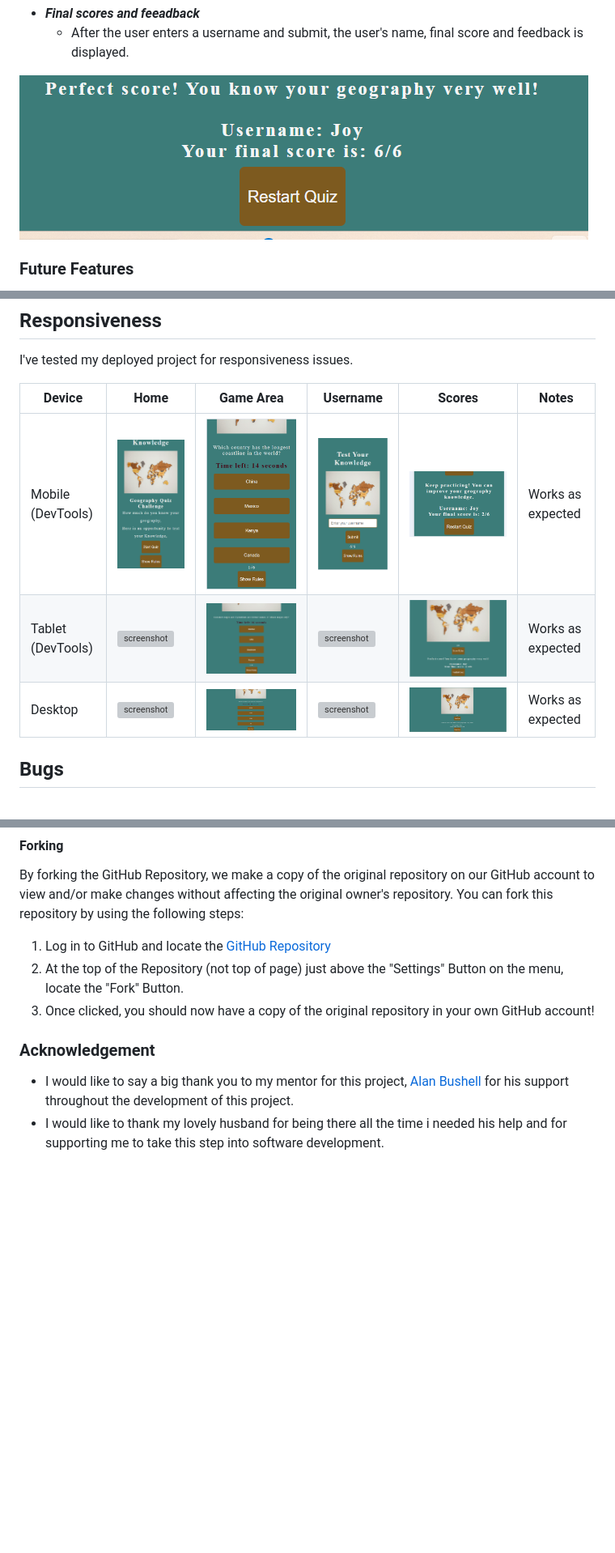
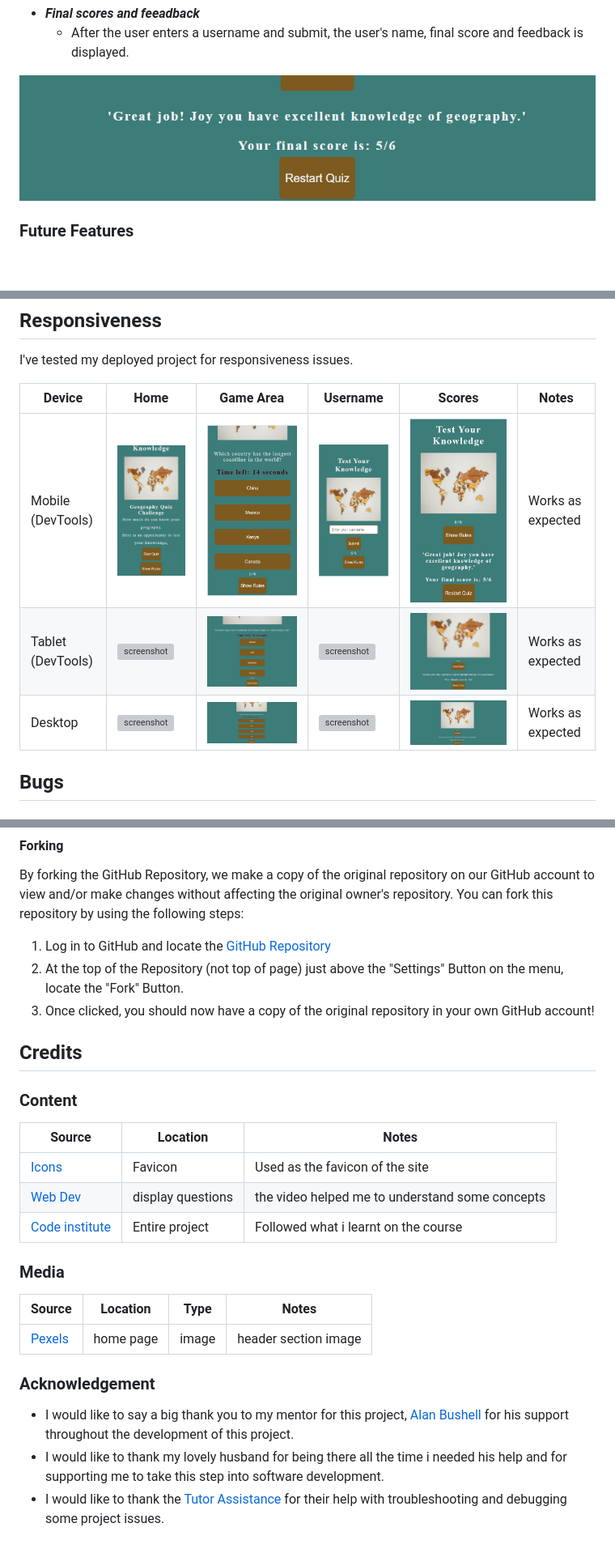
Before and after one commit to jojoakh/Test-your-knowledge, a Markdown page: README.md, 3 parts joined by grey strips. Shown: that part at 81% size. Rendered like a GitHub page; pictures changed too: documentation/screenshot-desktop-devtool-scores.png, documentation/screenshot-mobile-devtool-scores.png, documentation/screenshot-quiz-end.png; blank space fills up the shorter version; grey boxes are pictures that could not be loaded.

Commit message:
Add credits to MD file

```diff
--- a/README.md
+++ b/README.md
@@ -206,8 +206,23 @@ You can fork this repository by using the following steps:
 2. At the top of the Repository (not top of page) just above the "Settings" Button on the menu, locate the "Fork" Button.
 3. Once clicked, you should now have a copy of the original repository in your own GitHub account!
 
+## Credits
+
+### Content
+
+| Source | Location | Notes |
+| --- | --- | --- |
+| [Icons](https://icons8.com/icons/set/geography) | Favicon | Used as the favicon of the site |
+| [Web Dev](https://www.youtube.com/watch?v=riDzcEQbX6k&t=59s) | display questions | the video helped me to understand some concepts |
+| [Code institute](https://learn.codeinstitute.net/) | Entire project | Followed what i learnt on the course |
+### Media
+
+| Source | Location | Type | Notes |
+| --- | --- | --- | --- |
+[Pexels](https://www.pexels.com/photo/world-map-with-country-names-7412072/) | home page | image | header section image |
 
 ### Acknowledgement
 
 - I would like to say a big thank you to my mentor for this project, [Alan Bushell](https://github.com/Alan-Bushell) for his support throughout the development of this project.
 - I would like to thank my lovely husband for being there all the time i needed his help and for supporting me to take this step into software development.
+- I would like to thank the [Tutor Assistance](https://learn.codeinstitute.net/ci_support/diplomainfullstacksoftwarecommoncurriculum/tutor) for their help with troubleshooting and debugging some project issues.
```
